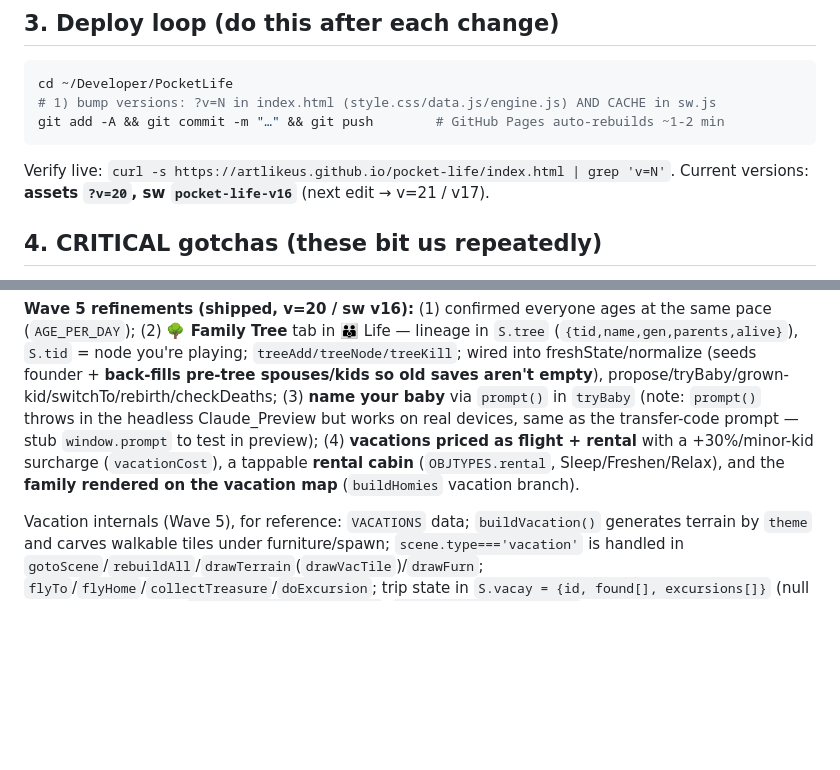
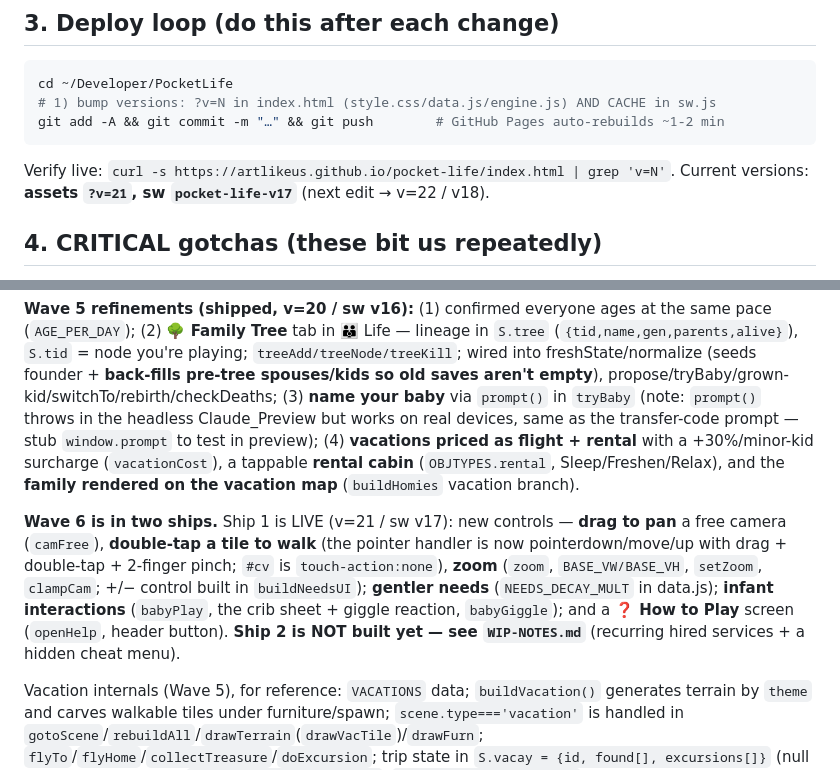
Before and after one commit to ArtLikeUs/pocket-life, a Markdown page: HANDOFF.md, 2 parts joined by grey strips. Rendered like a GitHub page; blank space fills up the shorter version.

````diff
--- a/HANDOFF.md
+++ b/HANDOFF.md
@@ -35,7 +35,7 @@ cd ~/Developer/PocketLife
 git add -A && git commit -m "…" && git push        # GitHub Pages auto-rebuilds ~1-2 min
 ```
 Verify live: `curl -s https://artlikeus.github.io/pocket-life/index.html | grep 'v=N'`.
-Current versions: **assets `?v=20`, sw `pocket-life-v16`** (next edit → v=21 / v17).
+Current versions: **assets `?v=21`, sw `pocket-life-v17`** (next edit → v=22 / v18).
 
 ## 4. CRITICAL gotchas (these bit us repeatedly)
 - **Cache-busting is mandatory.** The browser memory-caches JS even after SW unregister.
@@ -84,6 +84,14 @@ real devices, same as the transfer-code prompt — stub `window.prompt` to test
 a tappable **rental cabin** (`OBJTYPES.rental`, Sleep/Freshen/Relax), and the **family rendered on
 the vacation map** (`buildHomies` vacation branch).
 
+**Wave 6 is in two ships.** Ship 1 is LIVE (v=21 / sw v17): new controls — **drag to pan** a free
+camera (`camFree`), **double-tap a tile to walk** (the pointer handler is now pointerdown/move/up with
+drag + double-tap + 2-finger pinch; `#cv` is `touch-action:none`), **zoom** (`zoom`, `BASE_VW/BASE_VH`,
+`setZoom`, `clampCam`; +/− control built in `buildNeedsUI`); **gentler needs** (`NEEDS_DECAY_MULT` in
+data.js); **infant interactions** (`babyPlay`, the crib sheet + giggle reaction, `babyGiggle`); and a
+**❓ How to Play** screen (`openHelp`, header button). **Ship 2 is NOT built yet — see `WIP-NOTES.md`**
+(recurring hired services + a hidden cheat menu).
+
 Vacation internals (Wave 5), for reference: `VACATIONS` data; `buildVacation()` generates terrain by
 `theme` and carves walkable tiles under furniture/spawn; `scene.type==='vacation'` is handled in
 `gotoScene`/`rebuildAll`/`drawTerrain`(`drawVacTile`)/`drawFurn`; `flyTo`/`flyHome`/`collectTreasure`/`doExcursion`;
````
Also changed, not shown: README.md (+4 -3 lines), WIP-NOTES.md (added, +88 -0 lines).
